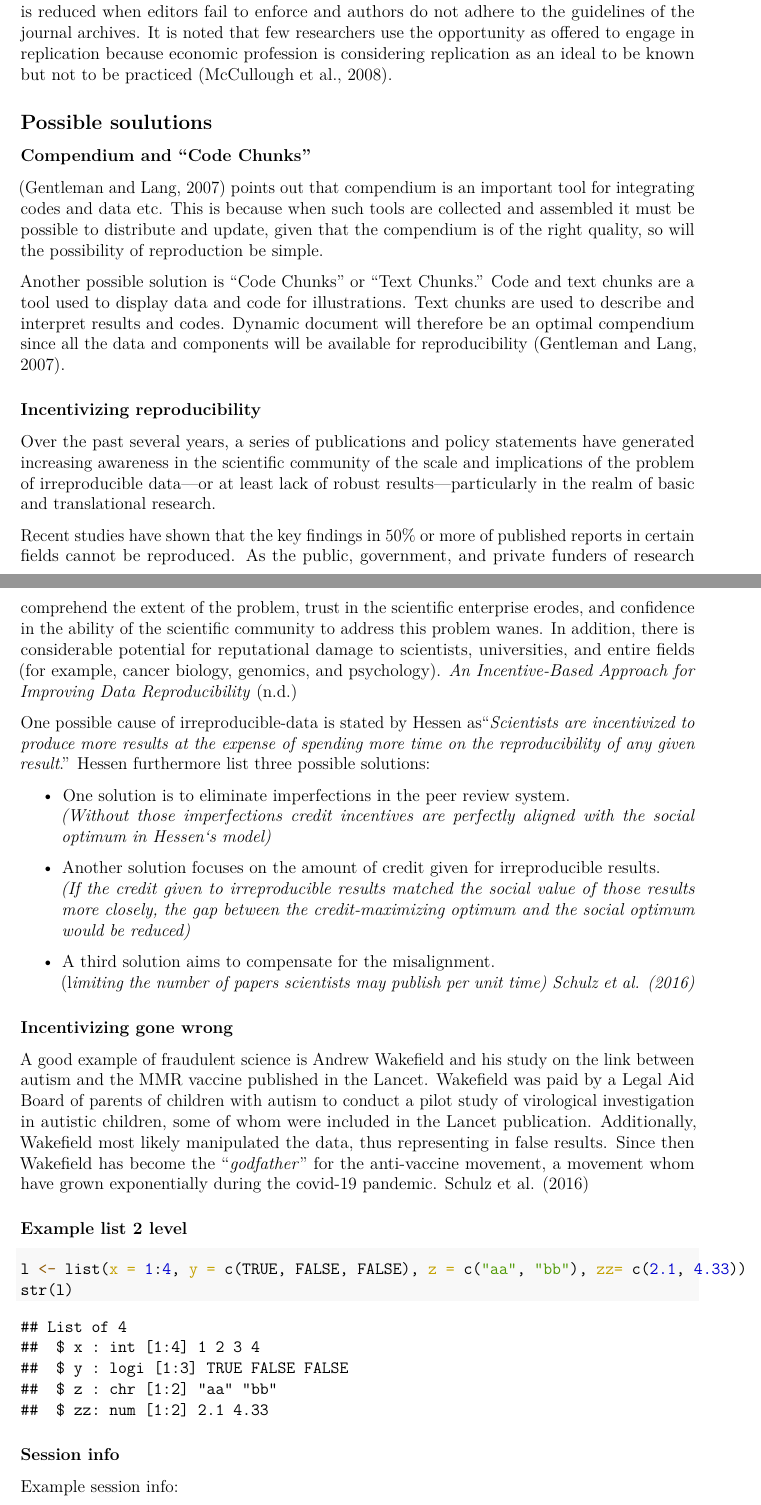
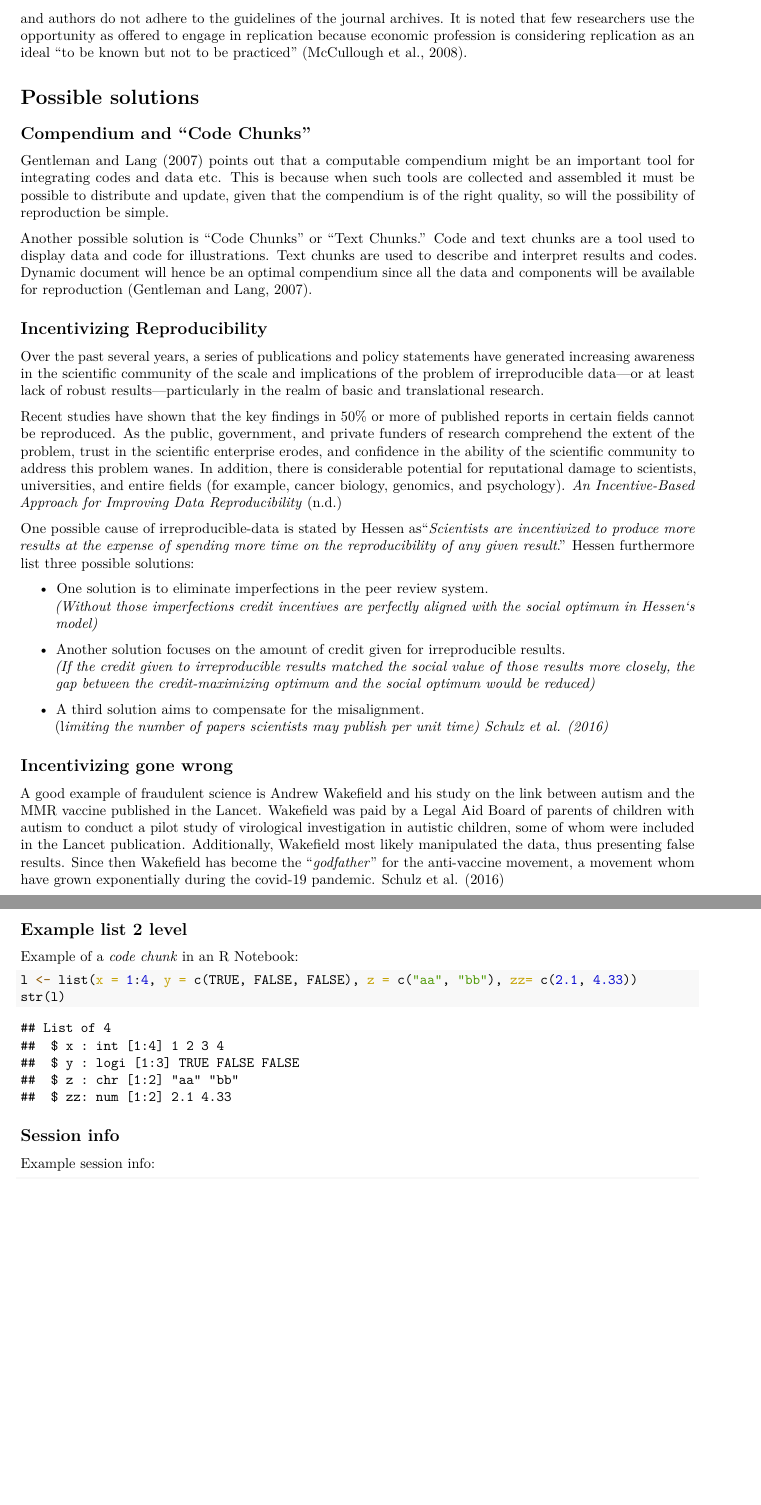
Before and after one commit to Ole-bakk/asst_h21_OAB, a LaTeX problem sheet (Assignment_1_besvarelse.tex): two parts of pages 2 and 3 of 5, joined at a grey line, cut so that both start at the same text, the shorter picture padded with empty space. Compiled offline with pdfLaTeX.

Commit message:
update ag

```diff
--- a/Assignment_1_besvarelse.tex
+++ b/Assignment_1_besvarelse.tex
@@ -3,7 +3,6 @@
 \PassOptionsToPackage{hyphens}{url}
 %
 \documentclass[
-  12pt,
 ]{article}
 \usepackage{amsmath,amssymb}
 \usepackage{lmodern}
@@ -37,7 +36,7 @@
 \IfFileExists{xurl.sty}{\usepackage{xurl}}{} % add URL line breaks if available
 \IfFileExists{bookmark.sty}{\usepackage{bookmark}}{\usepackage{hyperref}}
 \hypersetup{
-  pdftitle={«R Notebooks» og reproduserbarhet},
+  pdftitle={Can R Notebooks help with reproducibility?},
   pdfauthor={Assignment 1 - MSB 105 - Ole Alexander Bakkevik \& Sindre Espedal},
   hidelinks,
   pdfcreator={LaTeX via pandoc}}
@@ -124,7 +123,7 @@
 \newcommand{\CSLRightInline}[1]{\parbox[t]{\linewidth - \csllabelwidth}{#1}\break}
 \newcommand{\CSLIndent}[1]{\hspace{\cslhangindent}#1}
 
-\title{«R Notebooks» og reproduserbarhet}
+\title{Can R Notebooks help with reproducibility?}
 \author{Assignment 1 - MSB 105 - Ole Alexander Bakkevik \& Sindre
 Espedal}
 \date{}
@@ -211,34 +208,36 @@ effecient to make and maintain journal archives. Still,
-Economics Journal Archives Promote Replicable Research?'' shown findings
-that the potential offer is reduced when editors fail to enforce and
-authors do not adhere to the guidelines of the journal archives. It is
-noted that few researchers use the opportunity as offered to engage in
-replication because economic profession is considering replication as an
-ideal to be known but not to be practiced
+(\protect\hyperlink{ref-mccullough2008}{2008}) finds that the potential
+offered is reduced when editors fail to enforce and authors do not
+adhere to the guidelines of the journal archives. It is noted that few
+researchers use the opportunity as offered to engage in replication
+because economic profession is considering replication as an ideal ``to
+be known but not to be practiced''
 (\protect\hyperlink{ref-mccullough2008}{McCullough et al., 2008}).
 
-\hypertarget{possible-soulutions}{%
-\subsection{Possible soulutions}\label{possible-soulutions}}
+\hypertarget{possible-solutions}{%
+\section{Possible solutions}\label{possible-solutions}}
 
 \hypertarget{compendium-and-code-chunks}{%
-\subsubsection{Compendium and ``Code
+\subsection{Compendium and ``Code
 Chunks''}\label{compendium-and-code-chunks}}
 
-(\protect\hyperlink{ref-gentleman2007}{Gentleman and Lang, 2007}) points
-out that compendium is an important tool for integrating codes and data
-etc. This is because when such tools are collected and assembled it must
-be possible to distribute and update, given that the compendium is of
-the right quality, so will the possibility of reproduction be simple.
+\protect\hyperlink{ref-gentleman2007}{Gentleman and Lang}
+(\protect\hyperlink{ref-gentleman2007}{2007}) points out that a
+computable compendium might be an important tool for integrating codes
+and data etc. This is because when such tools are collected and
+assembled it must be possible to distribute and update, given that the
+compendium is of the right quality, so will the possibility of
+reproduction be simple.
 
 Another possible solution is ``Code Chunks'' or ``Text Chunks.'' Code
 and text chunks are a tool used to display data and code for
 illustrations. Text chunks are used to describe and interpret results
-and codes. Dynamic document will therefore be an optimal compendium
-since all the data and components will be available for reproducibility
+and codes. Dynamic document will hence be an optimal compendium since
+all the data and components will be available for reproduction
 (\protect\hyperlink{ref-gentleman2007}{Gentleman and Lang, 2007}).
 
 \hypertarget{incentivizing-reproducibility}{%
-\subsubsection{Incentivizing
-reproducibility}\label{incentivizing-reproducibility}}
+\subsection{Incentivizing
+Reproducibility}\label{incentivizing-reproducibility}}
 
 Over the past several years, a series of publications and policy
 statements have generated increasing awareness in the scientific
@@ -283,8 +282,7 @@ result}.'' Hessen furthermore list three possible solutions:
 \end{itemize}
 
 \hypertarget{incentivizing-gone-wrong}{%
-\subsubsection{Incentivizing gone
-wrong}\label{incentivizing-gone-wrong}}
+\subsection{Incentivizing gone wrong}\label{incentivizing-gone-wrong}}
 
 A good example of fraudulent science is Andrew Wakefield and his study
 on the link between autism and the MMR vaccine published in the Lancet.
@@ -292,14 +290,16 @@ Wakefield was paid by a Legal Aid Board of parents of children with
 autism to conduct a pilot study of virological investigation in autistic
 children, some of whom were included in the Lancet publication.
 Additionally, Wakefield most likely manipulated the data, thus
-representing in false results. Since then Wakefield has become the
+presenting false results. Since then Wakefield has become the
 ``\emph{godfather}'' for the anti-vaccine movement, a movement whom have
 grown exponentially during the covid-19 pandemic.
 \protect\hyperlink{ref-schulz2016}{Schulz et al.}
 (\protect\hyperlink{ref-schulz2016}{2016})
 
 \hypertarget{example-list-2-level}{%
-\subsubsection{Example list 2 level}\label{example-list-2-level}}
+\subsection{Example list 2 level}\label{example-list-2-level}}
+
+Example of a \emph{code chunk} in an R Notebook:
 
 \begin{Shaded}
 \begin{Highlighting}[]
@@ -317,7 +317,7 @@ grown exponentially during the covid-19 pandemic.
 \end{verbatim}
 
 \hypertarget{session-info}{%
-\subsubsection{Session info}\label{session-info}}
+\subsection{Session info}\label{session-info}}
 
 Example session info:
 
```
Also changed, not shown: references.bib (+12 -0 lines), Assignment_1_besvarelse.pdf, Assignment_1_besvarelse.tex (64 more changed lines), 5 other files.
